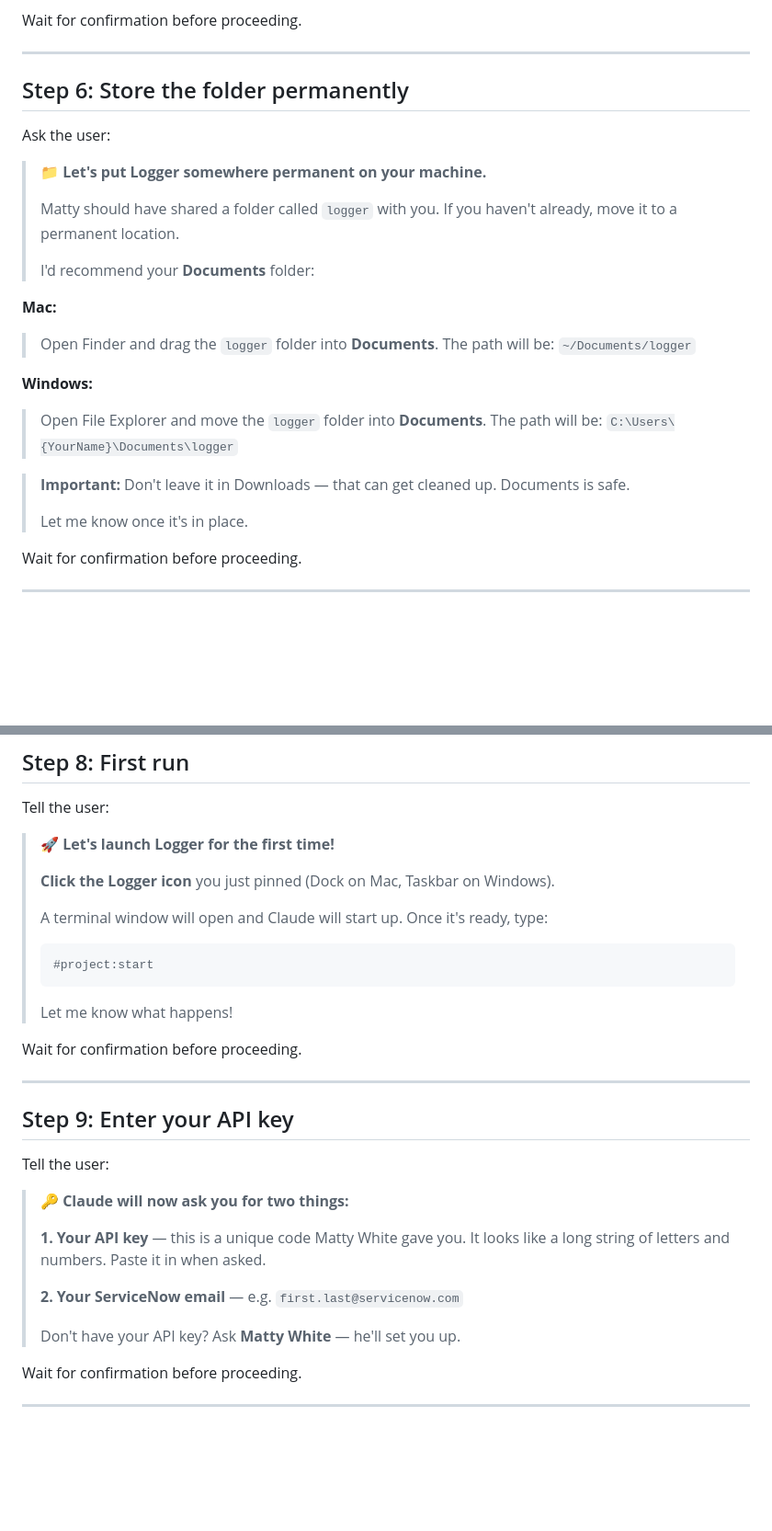
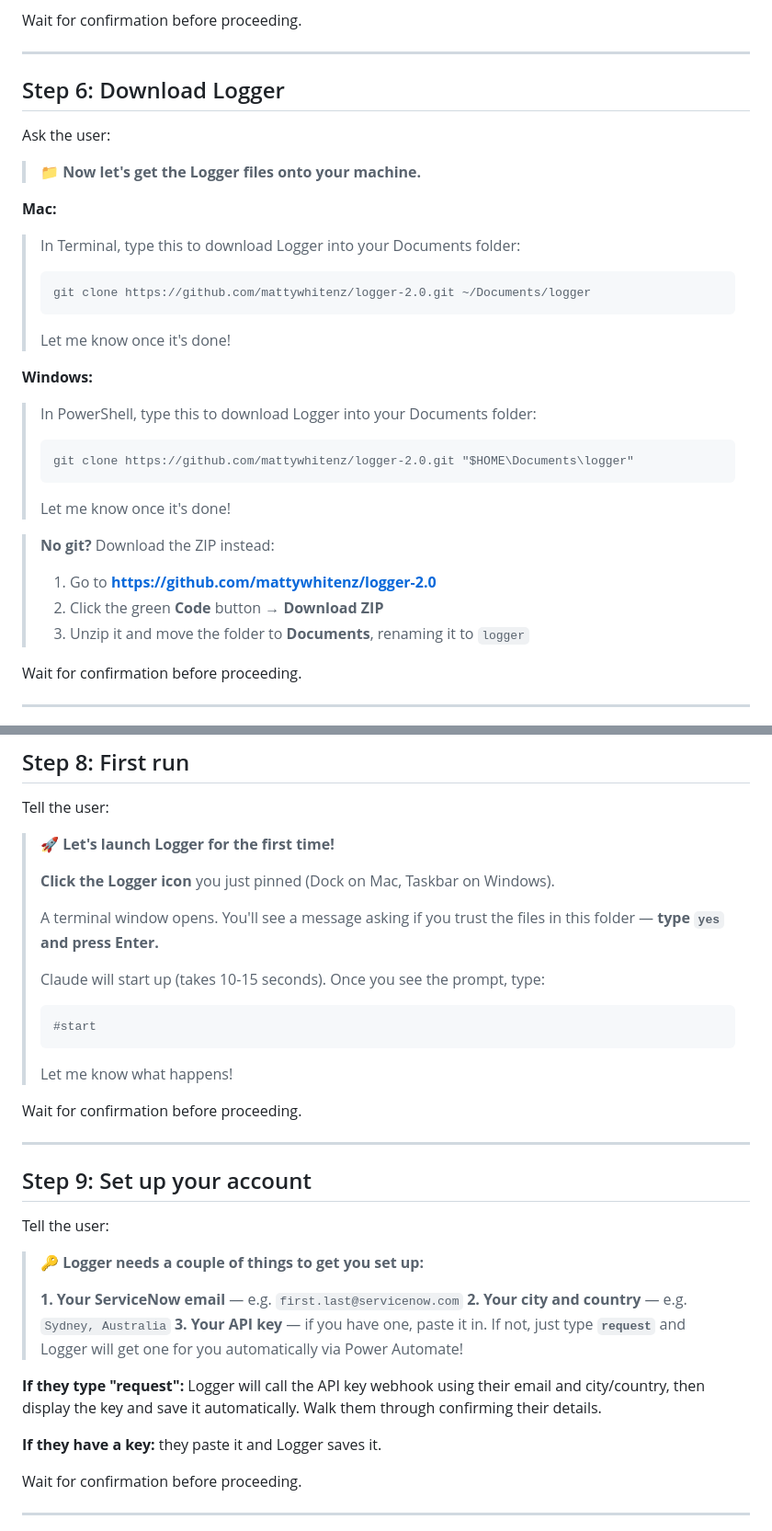
Before and after one commit to mattywhitenz/logger-2.0, a Markdown page: DRAG-ME-INTO-CLAUDE.md, 2 parts joined by grey strips. Shown at 92% size. Rendered like a GitHub page; blank space fills up the shorter version.

````diff
--- a/DRAG-ME-INTO-CLAUDE.md
+++ b/DRAG-ME-INTO-CLAUDE.md
@@ -144,27 +150,34 @@ Wait for confirmation before proceeding.
 
 ---
 
-## Step 6: Store the folder permanently
+## Step 6: Download Logger
 
 Ask the user:
 
-> 📁 **Let's put Logger somewhere permanent on your machine.**
->
-> Matty should have shared a folder called `logger` with you. If you haven't already, move it to a permanent location.
->
-> I'd recommend your **Documents** folder:
+> 📁 **Now let's get the Logger files onto your machine.**
 
 **Mac:**
-> Open Finder and drag the `logger` folder into **Documents**.
-> The path will be: `~/Documents/logger`
+> In Terminal, type this to download Logger into your Documents folder:
+>
+> ```
+> git clone https://github.com/mattywhitenz/logger-2.0.git ~/Documents/logger
+> ```
+>
+> Let me know once it's done!
 
 **Windows:**
-> Open File Explorer and move the `logger` folder into **Documents**.
-> The path will be: `C:\Users\{YourName}\Documents\logger`
+> In PowerShell, type this to download Logger into your Documents folder:
+>
+> ```
+> git clone https://github.com/mattywhitenz/logger-2.0.git "$HOME\Documents\logger"
+> ```
+>
+> Let me know once it's done!
 
-> **Important:** Don't leave it in Downloads — that can get cleaned up. Documents is safe.
->
-> Let me know once it's in place.
+> **No git?** Download the ZIP instead:
+> 1. Go to **https://github.com/mattywhitenz/logger-2.0**
+> 2. Click the green **Code** button → **Download ZIP**
+> 3. Unzip it and move the folder to **Documents**, renaming it to `logger`
 
 Wait for confirmation before proceeding.
 
@@ -214,9 +227,11 @@ Tell the user:
 >
 > **Click the Logger icon** you just pinned (Dock on Mac, Taskbar on Windows).
 >
-> A terminal window will open and Claude will start up. Once it's ready, type:
+> A terminal window opens. You'll see a message asking if you trust the files in this folder — **type `yes` and press Enter.**
+>
+> Claude will start up (takes 10-15 seconds). Once you see the prompt, type:
 > ```
-> #project:start
+> #start
 > ```
 >
 > Let me know what happens!
@@ -225,17 +240,19 @@ Wait for confirmation before proceeding.
 
 ---
 
-## Step 9: Enter your API key
+## Step 9: Set up your account
 
 Tell the user:
 
-> 🔑 **Claude will now ask you for two things:**
+> 🔑 **Logger needs a couple of things to get you set up:**
 >
-> **1. Your API key** — this is a unique code Matty White gave you. It looks like a long string of letters and numbers. Paste it in when asked.
->
-> **2. Your ServiceNow email** — e.g. `first.last@servicenow.com`
->
-> Don't have your API key? Ask **Matty White** — he'll set you up.
+> **1. Your ServiceNow email** — e.g. `first.last@servicenow.com`
+> **2. Your city and country** — e.g. `Sydney, Australia`
+> **3. Your API key** — if you have one, paste it in. If not, just type **`request`** and Logger will get one for you automatically via Power Automate!
+
+**If they type "request":** Logger will call the API key webhook using their email and city/country, then display the key and save it automatically. Walk them through confirming their details.
+
+**If they have a key:** they paste it and Logger saves it.
 
 Wait for confirmation before proceeding.
 
````
Also changed, not shown: other parts of DRAG-ME-INTO-CLAUDE.md (+11 -8 lines), SETUP.md (+24 -8 lines).
